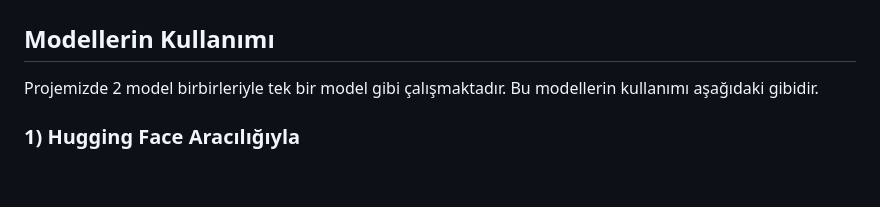
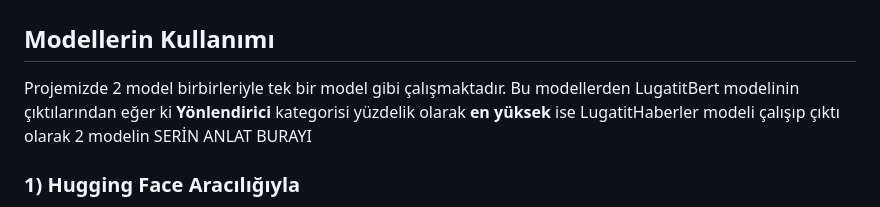
Before and after one commit to LugatitTurk/Teknofest_TDI, a Markdown page: README.md, the part around the change. GitHub-like rendering; blank space fills up the shorter version.

```diff
--- a/README.md
+++ b/README.md
@@ -5,7 +5,7 @@
 
 
 ## Modellerin Kullanımı
-Projemizde 2 model birbirleriyle tek bir model gibi çalışmaktadır. Bu modellerin kullanımı aşağıdaki gibidir.
+Projemizde 2 model birbirleriyle tek bir model gibi çalışmaktadır. Bu modellerden LugatitBert modelinin çıktılarından eğer ki **Yönlendirici** kategorisi yüzdelik olarak **en yüksek** ise LugatitHaberler modeli çalışıp çıktı olarak 2 modelin SERİN ANLAT BURAYI
 
 ### 1) Hugging Face Aracılığıyla
 Tüm denediğimiz modeller arasından **en iyi 5 modeli** HuggingFace sayfamıza (https://huggingface.co/LugatitTurk) yüklemiş bulunmaktayız. Bu sayede modelimizi denemek veya kullanmak için githubdan modeli indirmeniz gerekmemektedir.
```
